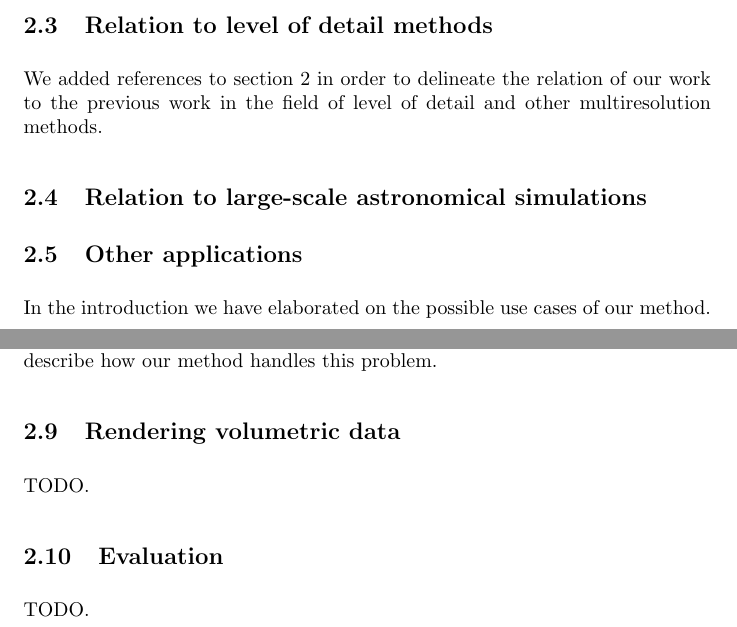
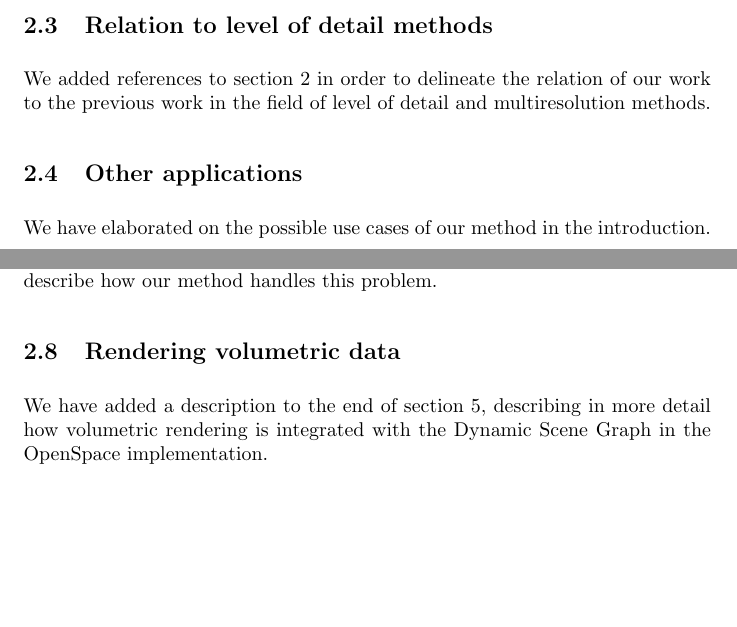
Before and after one commit to alexanderbock/ev17-DynamicSceneGraph, a LaTeX document (cover-letter.tex): two parts of pages 5 and 6 of 6, joined at a grey line, cut so that both start at the same text, the shorter picture padded with empty space. Compiled offline with pdfLaTeX.

Commit message:
Work on cover letter

```diff
--- a/cover-letter.tex
+++ b/cover-letter.tex
@@ -211,15 +211,10 @@ We have carefully revised the paper based on reviewers feedback about the struct
 The contents of the appendix have now been incorporated in the theory section to improve the flow of the paper. In the revised version, we thorougly introduce notation and concepts of interval arithmetic before our analysis of the rendering pipeline. Furthermore, we have refined our notation to highlight the distinction between interval matrices and scalar matrices.
 
 \subsection{Relation to level of detail methods}\label{concern:lod}
-We added references to section 2 in order to delineate the relation of our work to the
-previous work in the field of level of detail and other multiresolution methods.
-
-\subsection{Relation to large-scale astronomical simulations}\label{concern:simulations}
-
-
+We added references to section 2 in order to delineate the relation of our work to the previous work in the field of level of detail and multiresolution methods.
 
 \subsection{Other applications}\label{concern:applications}
-In the introduction we have elaborated on the possible use cases of our method.
+We have elaborated on the possible use cases of our method in the introduction.
 
 \subsection{Future work}\label{concern:future-work}
 In order to address this valid concern, we included additional explanations in the
@@ -235,10 +230,6 @@ We addressed the comments and typographical errors that were pointed out by the
 The results section have been improved by clarifying that Figure 3 shows the result of our method compared to a method using power scaled coordinates, which is one of the state of the art methods for large scale astronomical visualization. Since important details of the ScaleGraph method have not been published such that its results are possible to reproduce, we have not been able to provide a more detailed comparison with that method. However, as pointed out in the related work section, the Uniview software does not properly handle stereoscopic rendering when transitioning between scenes. In section 4.4, we describe how our method handles this problem.
 
 \subsection{Rendering volumetric data}\label{concern:volumetric}
-TODO.
-
-\subsection{Evaluation}\label{concern:evaluation}
-TODO.
-
+We have added a description to the end of section 5, describing in more detail how volumetric rendering is integrated with the Dynamic Scene Graph in the OpenSpace implementation.
 
 \end{document}
```
Also changed, not shown: cover-letter.tex (2 more changed lines).
